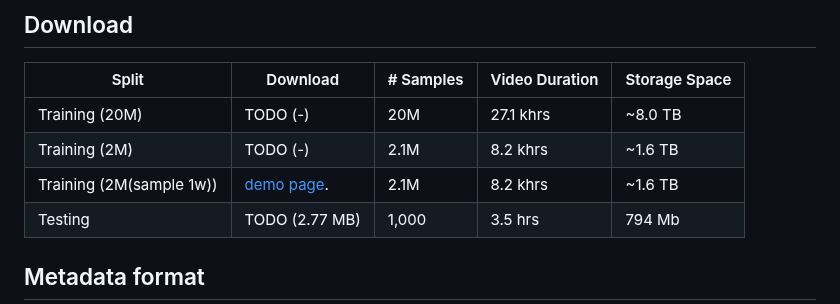
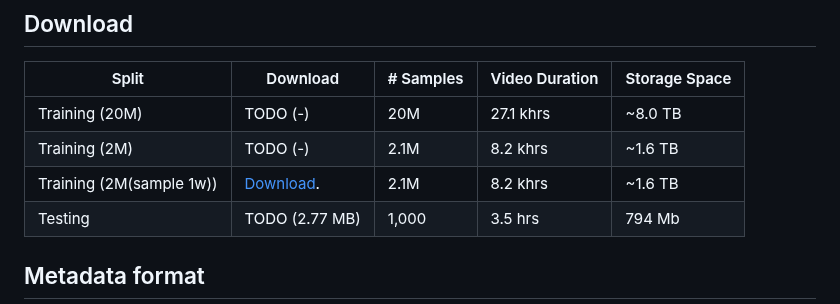
Before and after one commit to litwellchi/MMTrail, a Markdown page: README.md, the part around the change. Drawn GitHub-style.

```diff
--- a/README.md
+++ b/README.md
@@ -22,7 +22,7 @@ MMTrail is a large-scale multi-modality video-language dataset with over 20M tra
   |-----------------|----------|-----------------|-----------|----------------|
   | Training (20M)  | TODO (-) | 20M | 27.1 khrs | ~8.0 TB |
   | Training (2M)   | TODO (-)  | 2.1M | 8.2 khrs | ~1.6 TB |
-  | Training (2M(sample 1w))   | [demo page]([https://mattie-e.github.io/M2Chat.github.io/](https://github.com/litwellchi/MMTrail/blob/main/MMTrail2M_sample1w.json)). | 2.1M | 8.2 khrs | ~1.6 TB |
+  | Training (2M(sample 1w))   | [Download]([https://mattie-e.github.io/M2Chat.github.io/](https://github.com/litwellchi/MMTrail/blob/main/MMTrail2M_sample1w.json)). | 2.1M | 8.2 khrs | ~1.6 TB |
   | Testing         | TODO (2.77 MB)  | 1,000      | 3.5 hrs  | 794 Mb |
 
 
```
